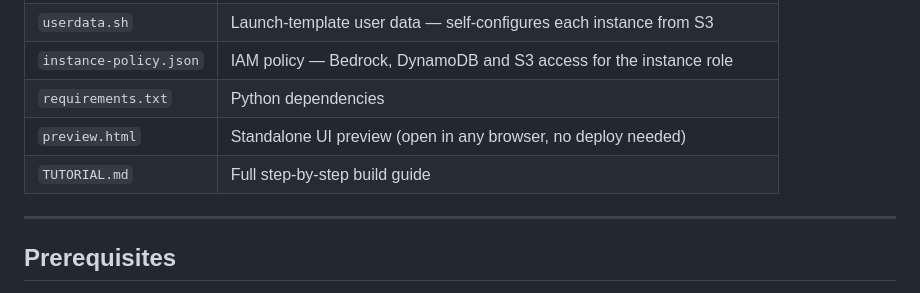
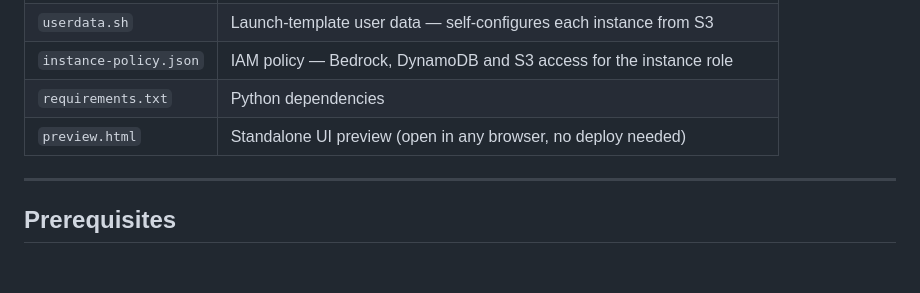
Before and after one commit to iaasacademy/aws-how-to-guide, a Markdown page: build-aws-architecture-with-claude/README.md, the part around the change. GitHub-like rendering; blank space fills up the shorter version.

```diff
--- a/build-aws-architecture-with-claude/README.md
+++ b/build-aws-architecture-with-claude/README.md
@@ -47,7 +47,6 @@ A well-architected, two-tier VPC across two Availability Zones. The instances ru
 | `instance-policy.json` | IAM policy — Bedrock, DynamoDB and S3 access for the instance role |
 | `requirements.txt` | Python dependencies |
 | `preview.html` | Standalone UI preview (open in any browser, no deploy needed) |
-| `TUTORIAL.md` | Full step-by-step build guide |
 
 ---
 
```
